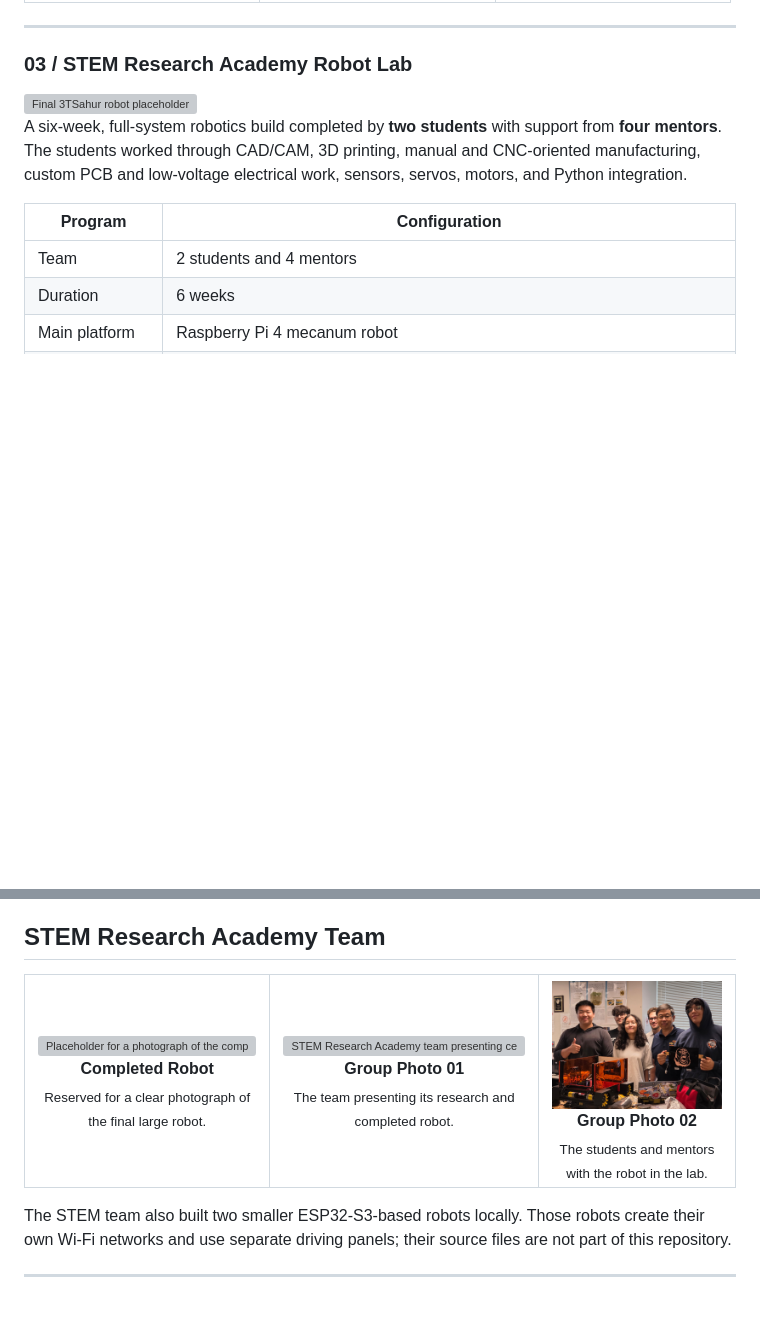
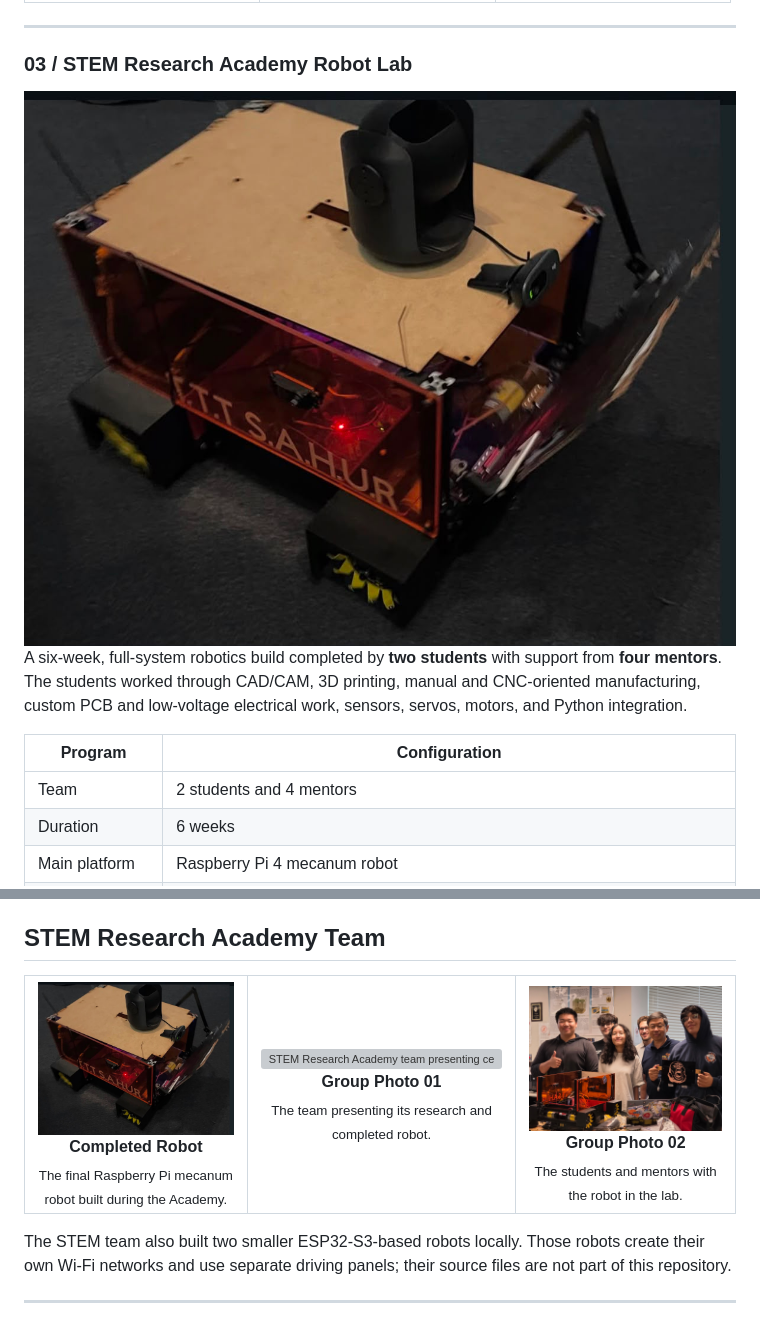
Before and after one commit to AloeVeraZ/CityTechClubProjects, a Markdown page: README.md, 2 parts joined by grey strips. Rendered like a GitHub page; pictures changed too: stem-research-academy/images/final-robot.jpg (added); blank space fills up the shorter version; grey boxes are pictures that could not be loaded.

```diff
--- a/README.md
+++ b/README.md
@@ -92,7 +92,7 @@ control and live video.
 
 ### 03 / STEM Research Academy Robot Lab
 
-<img src="stem-research-academy/images/final-robot-placeholder.svg" alt="Final 3TSahur robot placeholder">
+<img src="stem-research-academy/images/final-robot.jpg" alt="Completed 3TSahur Raspberry Pi mecanum robot">
 
 A six-week, full-system robotics build completed by **two students** with
 support from **four mentors**. The students worked through CAD/CAM, 3D printing,
@@ -115,9 +115,9 @@ work, sensors, servos, motors, and Python integration.
 <table>
   <tr>
     <td width="33%" align="center" valign="top">
-      <img src="stem-research-academy/images/final-robot-placeholder.svg" width="100%" alt="Placeholder for a photograph of the completed 3TSahur robot">
+      <img src="stem-research-academy/images/final-robot.jpg" width="100%" alt="Completed 3TSahur Raspberry Pi mecanum robot">
       <br><strong>Completed Robot</strong><br>
-      <sub>Reserved for a clear photograph of the final large robot.</sub>
+      <sub>The final Raspberry Pi mecanum robot built during the Academy.</sub>
     </td>
     <td width="33%" align="center" valign="top">
       <img src="stem-research-academy/images/group-photo-01.png" width="100%" alt="STEM Research Academy team presenting certificates with the completed robot">
```
Also changed, not shown: stem-research-academy/README.md (+1 -1 lines), stem-research-academy/images/README.md (+3 -3 lines), 1 other file.
